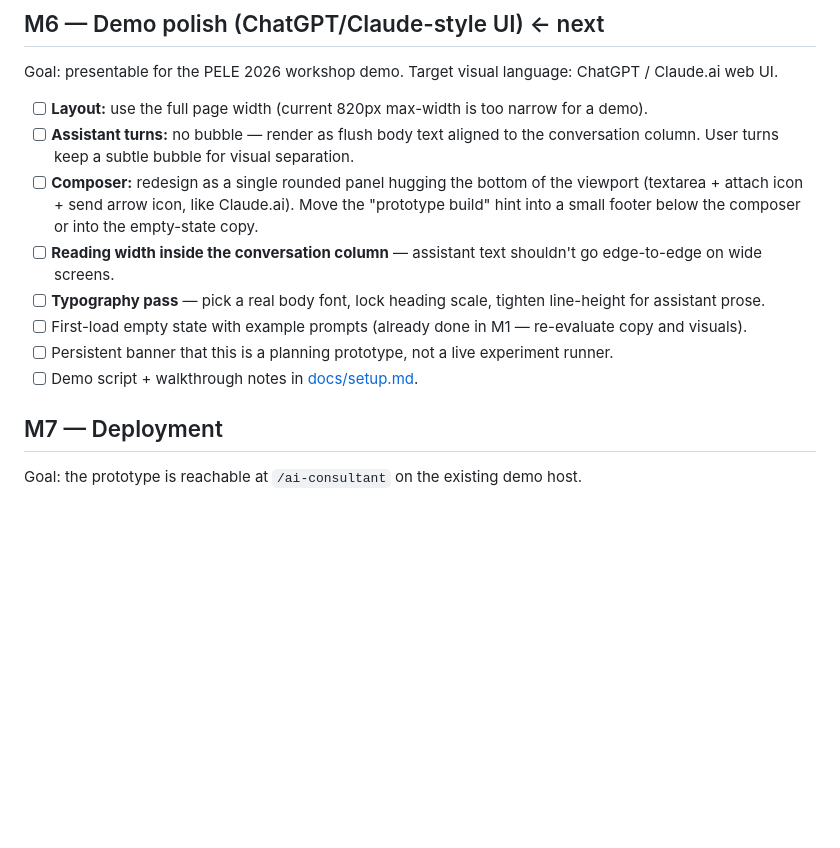
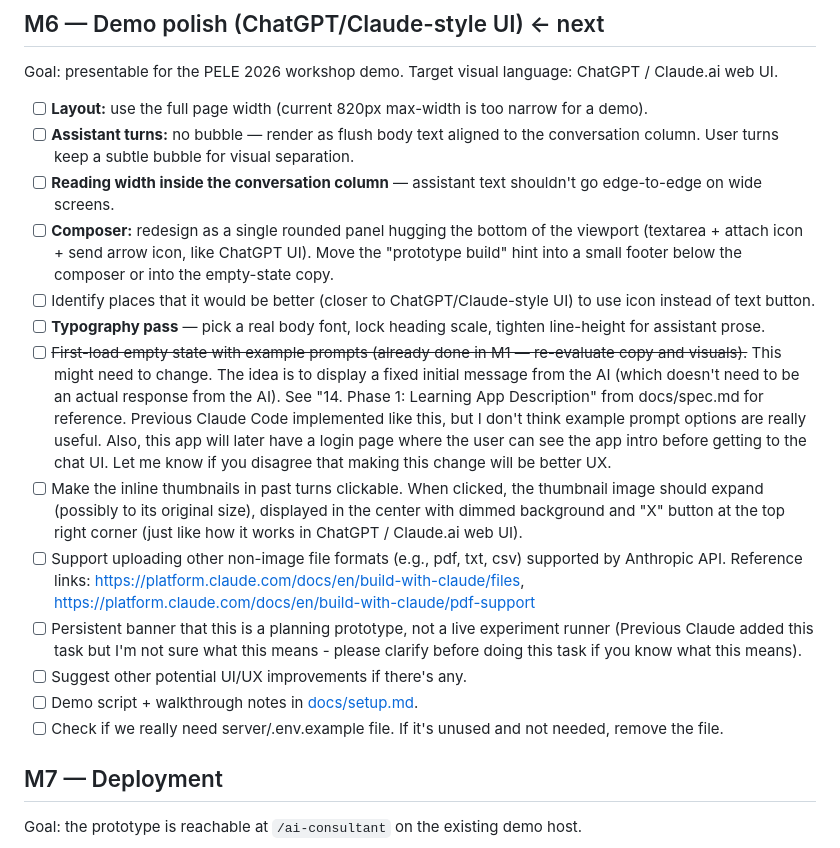
Before and after one commit to CarnegieLearningWeb/ai-experiment-consultant, a Markdown page: docs/tasks.md, the part around the change. Drawn GitHub-style; blank space fills up the shorter version.

Commit message:
Update M6 in docs/tasks.md

```diff
--- a/docs/tasks.md
+++ b/docs/tasks.md
@@ -125,12 +125,17 @@ ChatGPT / Claude.ai web UI.
 
 - [ ] **Layout:** use the full page width (current 820px max-width is too narrow for a demo).
 - [ ] **Assistant turns:** no bubble — render as flush body text aligned to the conversation column. User turns keep a subtle bubble for visual separation.
-- [ ] **Composer:** redesign as a single rounded panel hugging the bottom of the viewport (textarea + attach icon + send arrow icon, like Claude.ai). Move the "prototype build" hint into a small footer below the composer or into the empty-state copy.
 - [ ] **Reading width inside the conversation column** — assistant text shouldn't go edge-to-edge on wide screens.
+- [ ] **Composer:** redesign as a single rounded panel hugging the bottom of the viewport (textarea + attach icon + send arrow icon, like ChatGPT UI). Move the "prototype build" hint into a small footer below the composer or into the empty-state copy.
+- [ ] Identify places that it would be better (closer to ChatGPT/Claude-style UI) to use icon instead of text button.
 - [ ] **Typography pass** — pick a real body font, lock heading scale, tighten line-height for assistant prose.
-- [ ] First-load empty state with example prompts (already done in M1 — re-evaluate copy and visuals).
-- [ ] Persistent banner that this is a planning prototype, not a live experiment runner.
+- [ ] ~~First-load empty state with example prompts (already done in M1 — re-evaluate copy and visuals).~~ This might need to change. The idea is to display a fixed initial message from the AI (which doesn't need to be an actual response from the AI). See "14. Phase 1: Learning App Description" from docs/spec.md for reference. Previous Claude Code implemented like this, but I don't think example prompt options are really useful. Also, this app will later have a login page where the user can see the app intro before getting to the chat UI. Let me know if you disagree that making this change will be better UX.
+- [ ] Make the inline thumbnails in past turns clickable. When clicked, the thumbnail image should expand (possibly to its original size), displayed in the center with dimmed background and "X" button at the top right corner (just like how it works in ChatGPT / Claude.ai web UI).
+- [ ] Support uploading other non-image file formats (e.g., pdf, txt, csv) supported by Anthropic API. Reference links: https://platform.claude.com/docs/en/build-with-claude/files, https://platform.claude.com/docs/en/build-with-claude/pdf-support
+- [ ] Persistent banner that this is a planning prototype, not a live experiment runner (Previous Claude added this task but I'm not sure what this means - please clarify before doing this task if you know what this means).
+- [ ] Suggest other potential UI/UX improvements if there's any.
 - [ ] Demo script + walkthrough notes in [docs/setup.md](setup.md).
+- [ ] Check if we really need server/.env.example file. If it's unused and not needed, remove the file.
 
 ## M7 — Deployment
 
```
